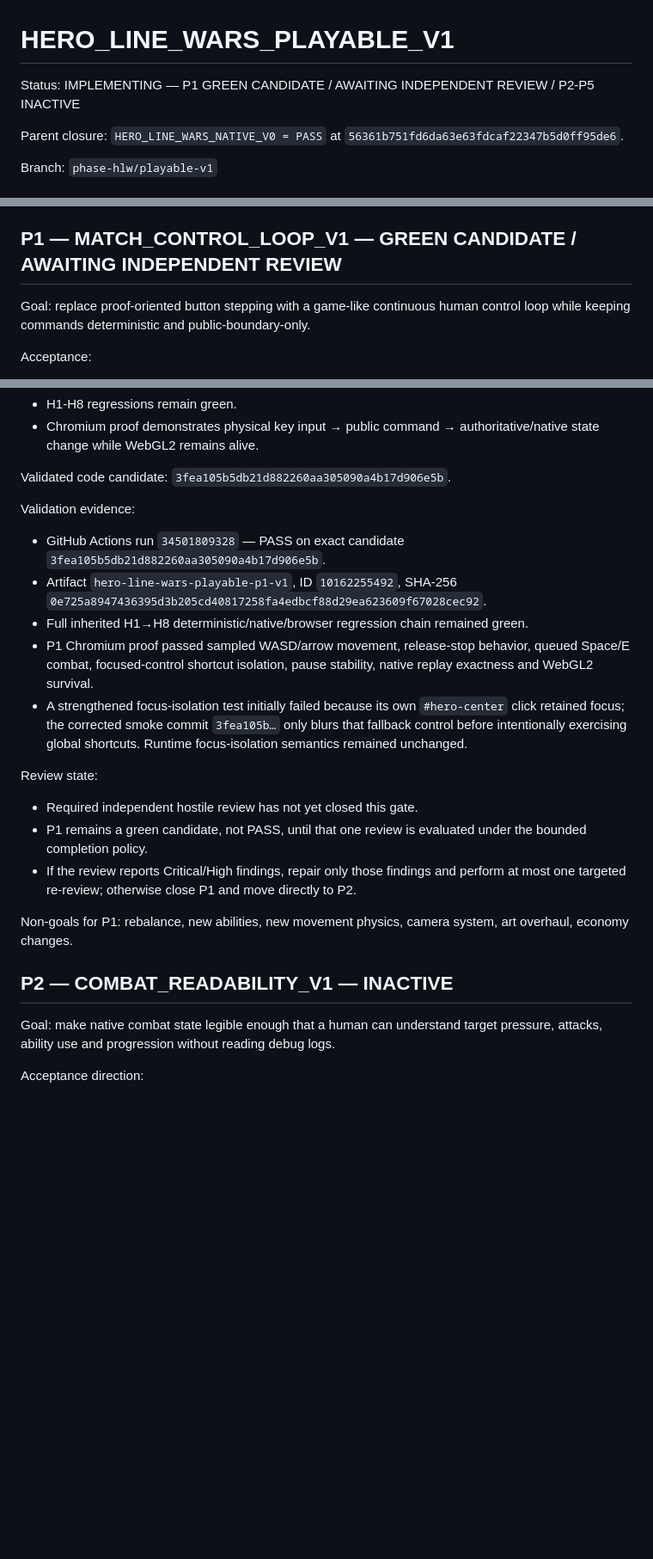
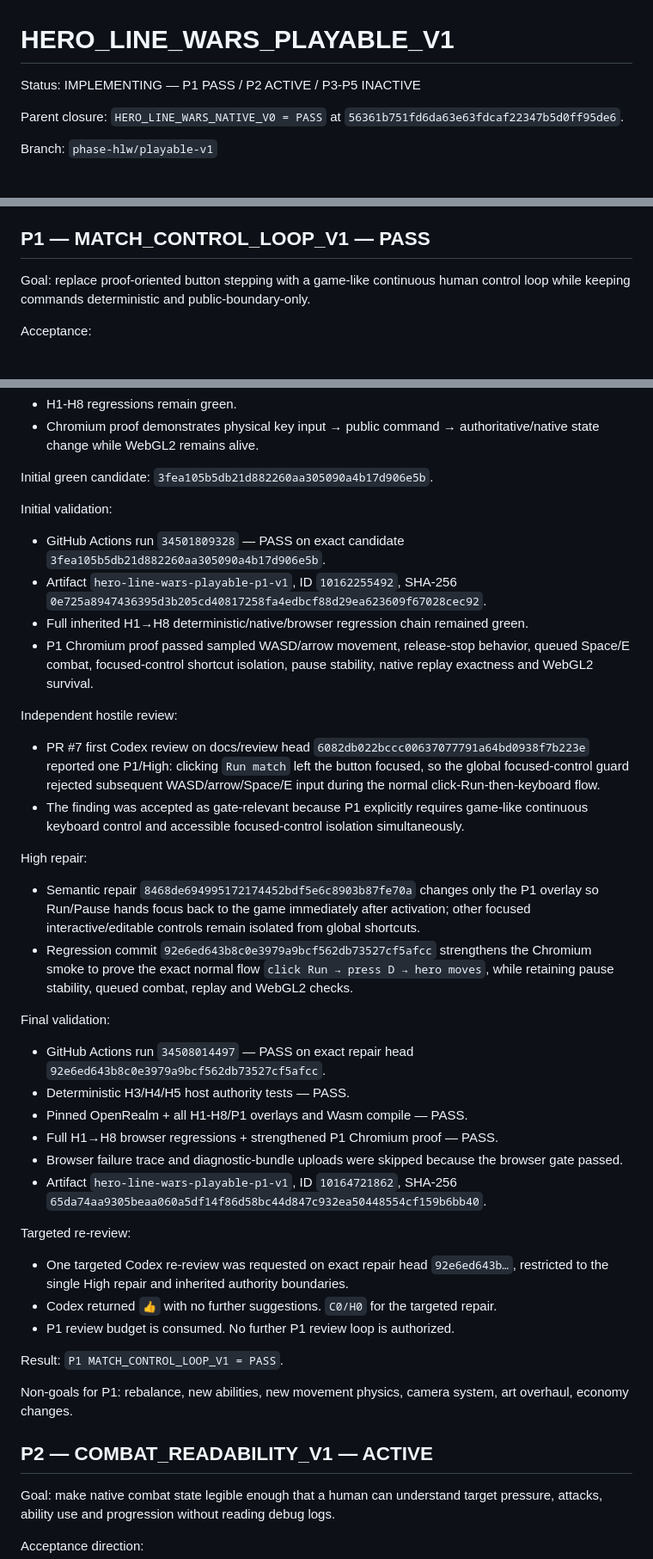
Before and after one commit to CipherCuttle/apple-inu-bite-night, a Markdown page: docs/HERO_LINE_WARS_PLAYABLE_V1.md, 3 parts joined by grey strips. Shown at 86% size. Drawn GitHub-style; blank space fills up the shorter version.

Commit message:
docs(hlw): close P1 and activate P2 combat readability

```diff
--- a/docs/HERO_LINE_WARS_PLAYABLE_V1.md
+++ b/docs/HERO_LINE_WARS_PLAYABLE_V1.md
@@ -1,6 +1,6 @@
 # HERO_LINE_WARS_PLAYABLE_V1
 
-Status: IMPLEMENTING — P1 GREEN CANDIDATE / AWAITING INDEPENDENT REVIEW / P2-P5 INACTIVE
+Status: IMPLEMENTING — P1 PASS / P2 ACTIVE / P3-P5 INACTIVE
 
 Parent closure: `HERO_LINE_WARS_NATIVE_V0 = PASS` at `56361b751fd6da63e63fdcaf22347b5d0ff95de6`.
 
@@ -33,7 +33,7 @@ Everything closed by `HERO_LINE_WARS_NATIVE_V0` remains frozen unless a new expl
 - The closed Phaser/dog prototype remains closed.
 - PR #6 / H8 is not merge-authorized merely because this successor exists.
 
-## P1 — MATCH_CONTROL_LOOP_V1 — GREEN CANDIDATE / AWAITING INDEPENDENT REVIEW
+## P1 — MATCH_CONTROL_LOOP_V1 — PASS
 
 Goal: replace proof-oriented button stepping with a game-like continuous human control loop while keeping commands deterministic and public-boundary-only.
 
@@ -49,25 +49,45 @@ Acceptance:
 - H1-H8 regressions remain green.
 - Chromium proof demonstrates physical key input → public command → authoritative/native state change while WebGL2 remains alive.
 
-Validated code candidate: `3fea105b5db21d882260aa305090a4b17d906e5b`.
+Initial green candidate: `3fea105b5db21d882260aa305090a4b17d906e5b`.
 
-Validation evidence:
+Initial validation:
 
 - GitHub Actions run `34501809328` — PASS on exact candidate `3fea105b5db21d882260aa305090a4b17d906e5b`.
 - Artifact `hero-line-wars-playable-p1-v1`, ID `10162255492`, SHA-256 `0e725a8947436395d3b205cd40817258fa4edbcf88d29ea623609f67028cec92`.
 - Full inherited H1→H8 deterministic/native/browser regression chain remained green.
 - P1 Chromium proof passed sampled WASD/arrow movement, release-stop behavior, queued Space/E combat, focused-control shortcut isolation, pause stability, native replay exactness and WebGL2 survival.
-- A strengthened focus-isolation test initially failed because its own `#hero-center` click retained focus; the corrected smoke commit `3fea105b…` only blurs that fallback control before intentionally exercising global shortcuts. Runtime focus-isolation semantics remained unchanged.
 
-Review state:
+Independent hostile review:
 
-- Required independent hostile review has not yet closed this gate.
-- P1 remains a green candidate, not PASS, until that one review is evaluated under the bounded completion policy.
-- If the review reports Critical/High findings, repair only those findings and perform at most one targeted re-review; otherwise close P1 and move directly to P2.
+- PR #7 first Codex review on docs/review head `6082db022bccc00637077791a64bd0938f7b223e` reported one P1/High: clicking `Run match` left the button focused, so the global focused-control guard rejected subsequent WASD/arrow/Space/E input during the normal click-Run-then-keyboard flow.
+- The finding was accepted as gate-relevant because P1 explicitly requires game-like continuous keyboard control and accessible focused-control isolation simultaneously.
+
+High repair:
+
+- Semantic repair `8468de694995172174452bdf5e6c8903b87fe70a` changes only the P1 overlay so Run/Pause hands focus back to the game immediately after activation; other focused interactive/editable controls remain isolated from global shortcuts.
+- Regression commit `92e6ed643b8c0e3979a9bcf562db73527cf5afcc` strengthens the Chromium smoke to prove the exact normal flow `click Run → press D → hero moves`, while retaining pause stability, queued combat, replay and WebGL2 checks.
+
+Final validation:
+
+- GitHub Actions run `34508014497` — PASS on exact repair head `92e6ed643b8c0e3979a9bcf562db73527cf5afcc`.
+- Deterministic H3/H4/H5 host authority tests — PASS.
+- Pinned OpenRealm + all H1-H8/P1 overlays and Wasm compile — PASS.
+- Full H1→H8 browser regressions + strengthened P1 Chromium proof — PASS.
+- Browser failure trace and diagnostic-bundle uploads were skipped because the browser gate passed.
+- Artifact `hero-line-wars-playable-p1-v1`, ID `10164721862`, SHA-256 `65da74aa9305beaa060a5df14f86d58bc44d847c932ea50448554cf159b6bb40`.
+
+Targeted re-review:
+
+- One targeted Codex re-review was requested on exact repair head `92e6ed643b…`, restricted to the single High repair and inherited authority boundaries.
+- Codex returned `👍` with no further suggestions. `C0/H0` for the targeted repair.
+- P1 review budget is consumed. No further P1 review loop is authorized.
+
+Result: `P1 MATCH_CONTROL_LOOP_V1 = PASS`.
 
 Non-goals for P1: rebalance, new abilities, new movement physics, camera system, art overhaul, economy changes.
 
-## P2 — COMBAT_READABILITY_V1 — INACTIVE
+## P2 — COMBAT_READABILITY_V1 — ACTIVE
 
 Goal: make native combat state legible enough that a human can understand target pressure, attacks, ability use and progression without reading debug logs.
 
```
